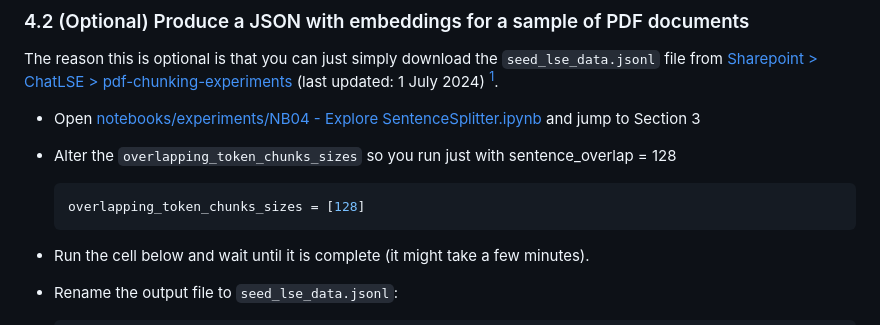
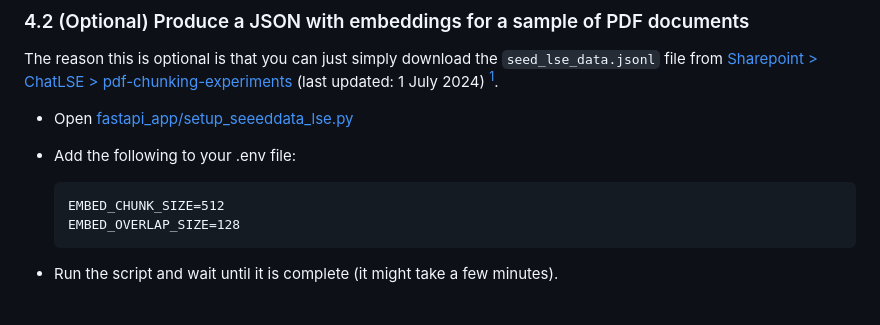
Before and after one commit to LSE-DSI/chat-lse, a Markdown page: instructions/SETUP.md, the part around one of its changes. GitHub-like rendering.

Commit message:
update instructions

````diff
--- a/instructions/SETUP.md
+++ b/instructions/SETUP.md
@@ -136,13 +136,13 @@ ipython fastapi_app/setup_postgres_database.py
 
 The reason this is optional is that you can just simply download the `seed_lse_data.jsonl` file from [Sharepoint > ChatLSE > pdf-chunking-experiments](https://lsecloud.sharepoint.com/:f:/r/sites/TEAM_DSI-Executive/Shared%20Documents/Computing/ChatLSE/pdf-chunking-experiments?csf=1&web=1&e=pdMAIb) (last updated: 1 July 2024) [^1].
 
-- Open [notebooks/experiments/NB04 - Explore SentenceSplitter.ipynb](https://github.com/LSE-DSI/chat-lse/blob/1ce06e29de6b55af9ab49a598ce6d15fd60c8993/notebooks/experiments/NB04%20-%20Explore%20SentenceSplitter.ipynb) and jump to Section 3
-- Alter the `overlapping_token_chunks_sizes` so you run just with sentence_overlap = 128
+- Open [fastapi_app/setup_seeeddata_lse.py](https://github.com/LSE-DSI/chat-lse/blob/develop/fastapi_app/setup_seeddata_lse.py)
+- Add the following to your .env file:
 
-    ```python
-    overlapping_token_chunks_sizes = [128]
+    ```
+    EMBED_CHUNK_SIZE=512
+    EMBED_OVERLAP_SIZE=128
     ```
 
-- Run the cell below and wait until it is complete (it might take a few minutes).
-- Rename the output file to `seed_lse_data.jsonl`:
+- Run the script and wait until it is complete (it might take a few minutes).
 
````
Also changed, not shown: other parts of instructions/SETUP.md (+2 -7 lines).
